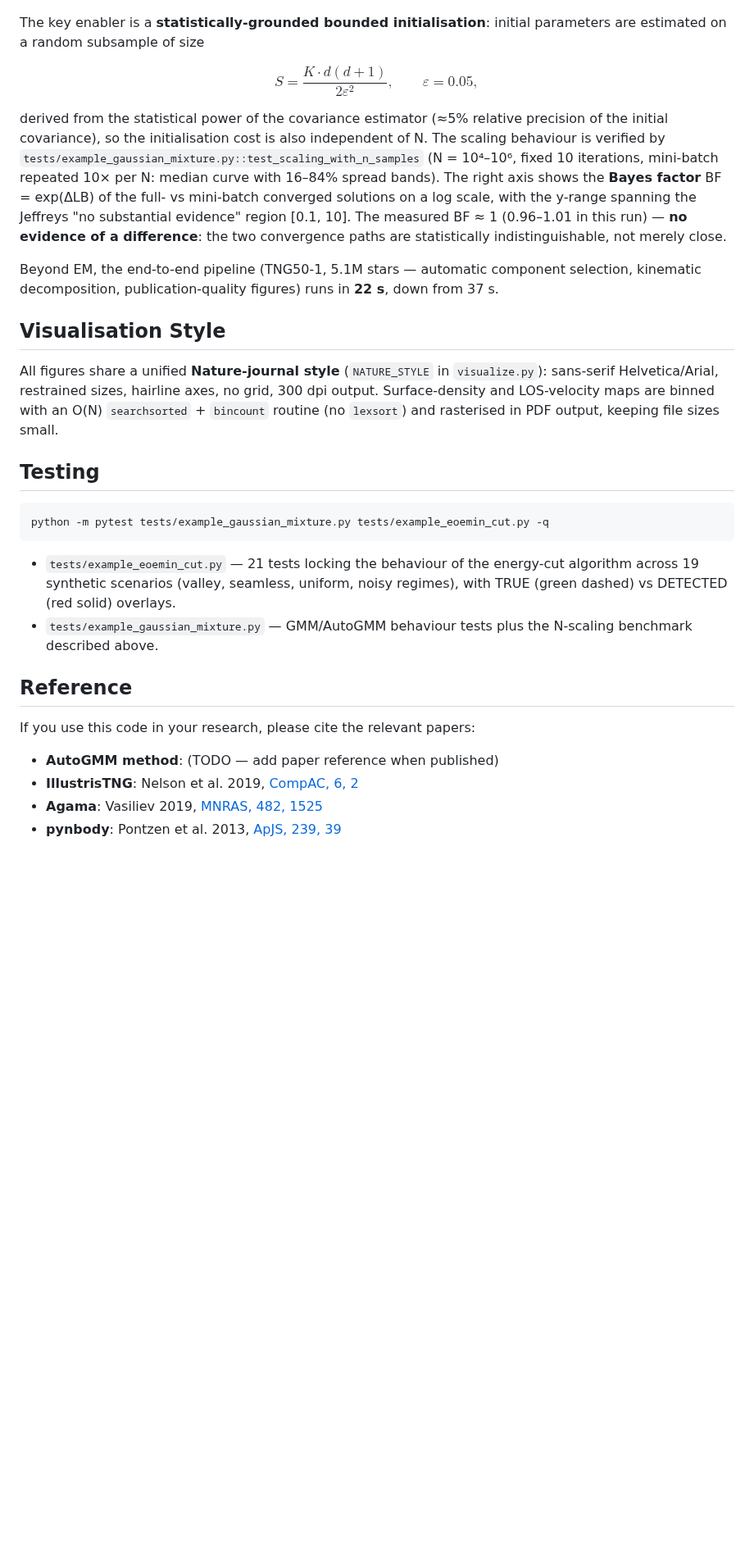
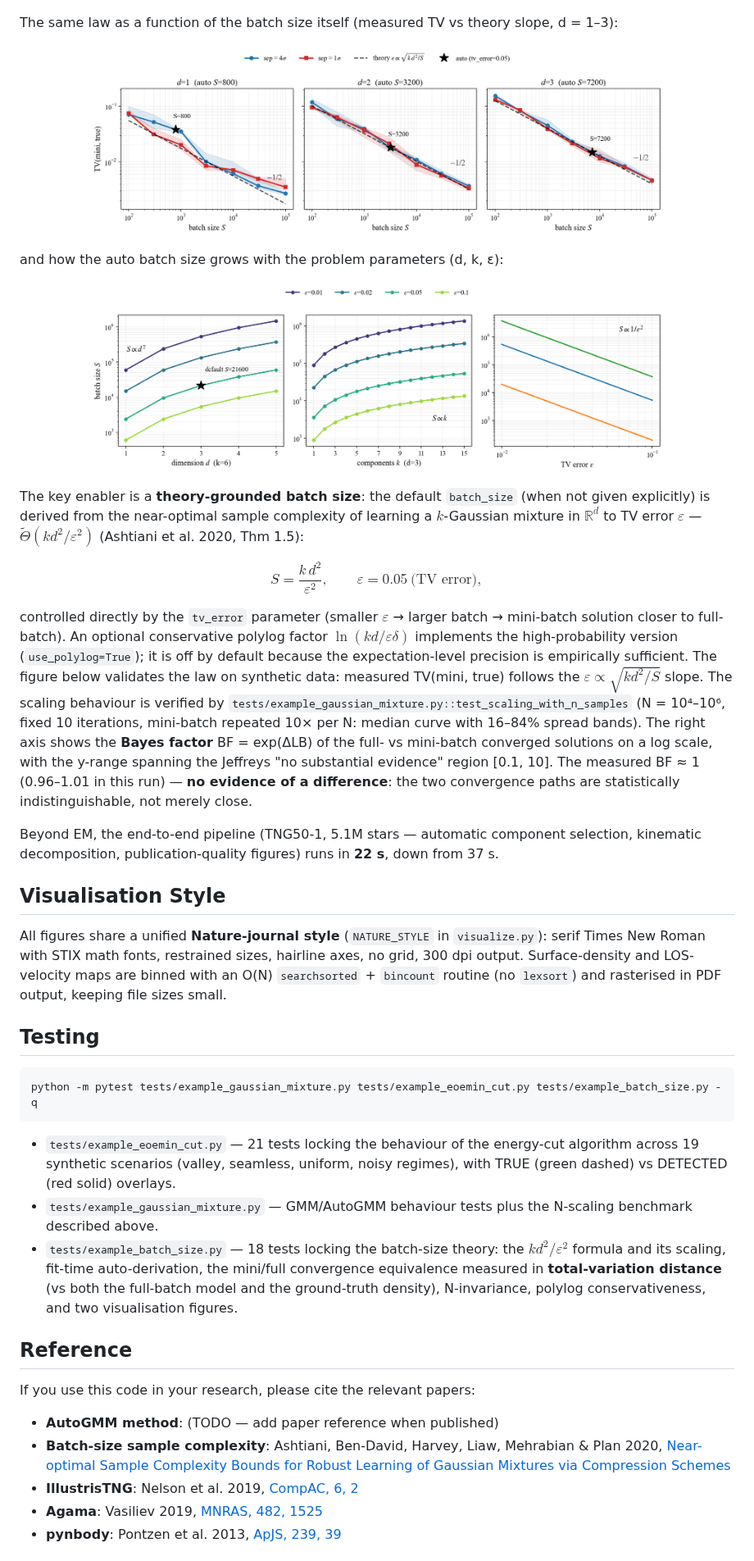
Before and after one commit to quadrup1efish/kinematic-decompose, a Markdown page: README.md, the part around one of its changes. Shown at 82% size. Drawn GitHub-style; pictures changed too: image/batch_size_scan.png (added), image/batch_size_selection.png (added); blank space fills up the shorter version.

````diff
--- a/README.md
+++ b/README.md
@@ -230,32 +239,46 @@ The `GaussianMixture` supports **mini-batch EM whose per-iteration cost is indep
   <img src="image/scaling_performance.png" width="700" alt="Mini-batch vs full-batch scaling"/>
 </p>
 
-The key enabler is a **statistically-grounded bounded initialisation**: initial parameters are estimated on a random subsample of size
+The same law as a function of the batch size itself (measured TV vs theory slope, d = 1–3):
 
-$$S = \frac{K \cdot d(d+1)}{2\varepsilon^2}, \qquad \varepsilon = 0.05,$$
+<p align="center">
+  <img src="image/batch_size_selection.png" width="700" alt="Batch-size theory vs measurement"/>
+</p>
 
-derived from the statistical power of the covariance estimator (≈5% relative precision of the initial covariance), so the initialisation cost is also independent of N. The scaling behaviour is verified by `tests/example_gaussian_mixture.py::test_scaling_with_n_samples` (N = 10⁴–10⁶, fixed 10 iterations, mini-batch repeated 10× per N: median curve with 16–84% spread bands). The right axis shows the **Bayes factor** BF = exp(ΔLB) of the full- vs mini-batch converged solutions on a log scale, with the y-range spanning the Jeffreys "no substantial evidence" region [0.1, 10]. The measured BF ≈ 1 (0.96–1.01 in this run) — **no evidence of a difference**: the two convergence paths are statistically indistinguishable, not merely close.
+and how the auto batch size grows with the problem parameters (d, k, ε):
+
+<p align="center">
+  <img src="image/batch_size_scan.png" width="700" alt="Batch-size parameter scan"/>
+</p>
+
+The key enabler is a **theory-grounded batch size**: the default `batch_size` (when not given explicitly) is derived from the near-optimal sample complexity of learning a $k$-Gaussian mixture in $\mathbb{R}^d$ to TV error $\varepsilon$ — $\tilde{\Theta}(kd^2/\varepsilon^2)$ (Ashtiani et al. 2020, Thm 1.5):
+
+$$S = \frac{k\,d^2}{\varepsilon^2}, \qquad \varepsilon = 0.05\ \text{(TV error)},$$
+
+controlled directly by the `tv_error` parameter (smaller $\varepsilon$ → larger batch → mini-batch solution closer to full-batch). An optional conservative polylog factor $\ln(kd/\varepsilon\delta)$ implements the high-probability version (`use_polylog=True`); it is off by default because the expectation-level precision is empirically sufficient. The figure below validates the law on synthetic data: measured TV(mini, true) follows the $\varepsilon \propto \sqrt{kd^2/S}$ slope. The scaling behaviour is verified by `tests/example_gaussian_mixture.py::test_scaling_with_n_samples` (N = 10⁴–10⁶, fixed 10 iterations, mini-batch repeated 10× per N: median curve with 16–84% spread bands). The right axis shows the **Bayes factor** BF = exp(ΔLB) of the full- vs mini-batch converged solutions on a log scale, with the y-range spanning the Jeffreys "no substantial evidence" region [0.1, 10]. The measured BF ≈ 1 (0.96–1.01 in this run) — **no evidence of a difference**: the two convergence paths are statistically indistinguishable, not merely close.
 
 Beyond EM, the end-to-end pipeline (TNG50-1, 5.1M stars — automatic component selection, kinematic decomposition, publication-quality figures) runs in **22 s**, down from 37 s.
 
 ## Visualisation Style
 
-All figures share a unified **Nature-journal style** (`NATURE_STYLE` in `visualize.py`): sans-serif Helvetica/Arial, restrained sizes, hairline axes, no grid, 300 dpi output. Surface-density and LOS-velocity maps are binned with an O(N) `searchsorted` + `bincount` routine (no `lexsort`) and rasterised in PDF output, keeping file sizes small.
+All figures share a unified **Nature-journal style** (`NATURE_STYLE` in `visualize.py`): serif Times New Roman with STIX math fonts, restrained sizes, hairline axes, no grid, 300 dpi output. Surface-density and LOS-velocity maps are binned with an O(N) `searchsorted` + `bincount` routine (no `lexsort`) and rasterised in PDF output, keeping file sizes small.
 
 ## Testing
 
 ```bash
-python -m pytest tests/example_gaussian_mixture.py tests/example_eoemin_cut.py -q
+python -m pytest tests/example_gaussian_mixture.py tests/example_eoemin_cut.py tests/example_batch_size.py -q
 ```
 
 - `tests/example_eoemin_cut.py` — 21 tests locking the behaviour of the energy-cut algorithm across 19 synthetic scenarios (valley, seamless, uniform, noisy regimes), with TRUE (green dashed) vs DETECTED (red solid) overlays.
 - `tests/example_gaussian_mixture.py` — GMM/AutoGMM behaviour tests plus the N-scaling benchmark described above.
+- `tests/example_batch_size.py` — 18 tests locking the batch-size theory: the $k d^2/\varepsilon^2$ formula and its scaling, fit-time auto-derivation, the mini/full convergence equivalence measured in **total-variation distance** (vs both the full-batch model and the ground-truth density), N-invariance, polylog conservativeness, and two visualisation figures.
 
 ## Reference
 
 If you use this code in your research, please cite the relevant papers:
 
 - **AutoGMM method**: (TODO — add paper reference when published)
+- **Batch-size sample complexity**: Ashtiani, Ben-David, Harvey, Liaw, Mehrabian & Plan 2020, [Near-optimal Sample Complexity Bounds for Robust Learning of Gaussian Mixtures via Compression Schemes](https://arxiv.org/abs/1710.05209)
 - **IllustrisTNG**: Nelson et al. 2019, [CompAC, 6, 2](https://ui.adsabs.harvard.edu/abs/2019ComAC...6....2N)
 - **Agama**: Vasiliev 2019, [MNRAS, 482, 1525](https://ui.adsabs.harvard.edu/abs/2019MNRAS.482.1525V)
 - **pynbody**: Pontzen et al. 2013, [ApJS, 239, 39](https://ui.adsabs.harvard.edu/abs/2018MNRAS.473.4025P)
````
Also changed, not shown: other parts of README.md (+9 -0 lines), README.zh-CN.md (+28 -5 lines), 1 other file.
